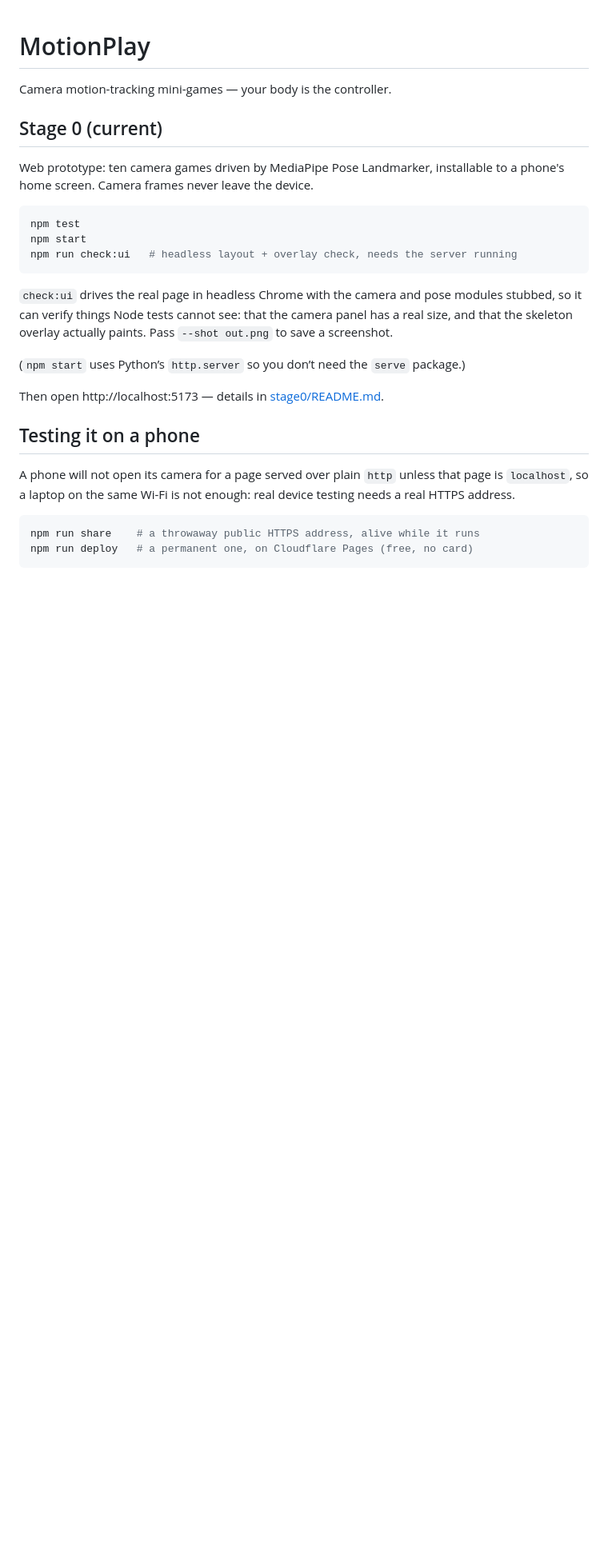
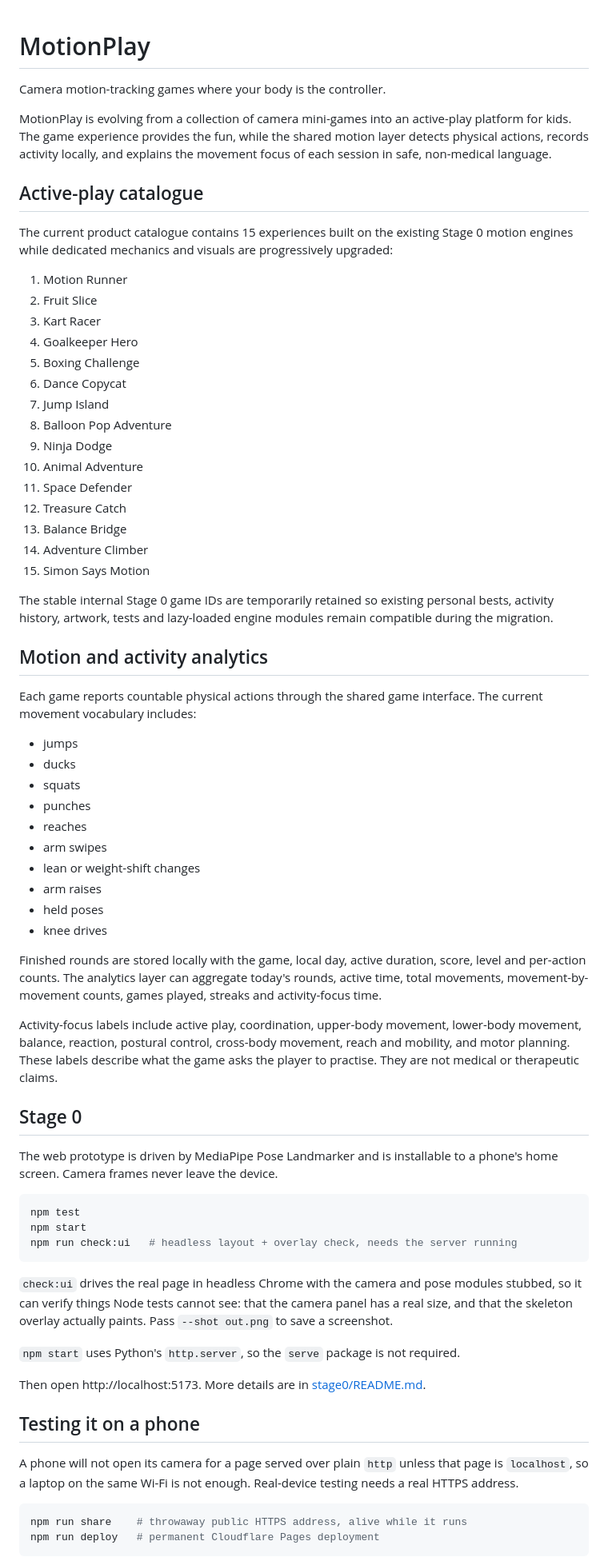
Before and after one commit to azharlabs/motion-play, a Markdown page: README.md, the part around one of its changes. Shown at 80% size. GitHub-like rendering; blank space fills up the shorter version.

Commit message:
Document active-play catalog and analytics

````diff
--- a/README.md
+++ b/README.md
@@ -1,11 +1,53 @@
 # MotionPlay
 
-Camera motion-tracking mini-games — your body is the controller.
+Camera motion-tracking games where your body is the controller.
 
-## Stage 0 (current)
+MotionPlay is evolving from a collection of camera mini-games into an active-play platform for kids. The game experience provides the fun, while the shared motion layer detects physical actions, records activity locally, and explains the movement focus of each session in safe, non-medical language.
 
-Web prototype: ten camera games driven by MediaPipe Pose Landmarker, installable
-to a phone's home screen. Camera frames never leave the device.
+## Active-play catalogue
+
+The current product catalogue contains 15 experiences built on the existing Stage 0 motion engines while dedicated mechanics and visuals are progressively upgraded:
+
+1. Motion Runner
+2. Fruit Slice
+3. Kart Racer
+4. Goalkeeper Hero
+5. Boxing Challenge
+6. Dance Copycat
+7. Jump Island
+8. Balloon Pop Adventure
+9. Ninja Dodge
+10. Animal Adventure
+11. Space Defender
+12. Treasure Catch
+13. Balance Bridge
+14. Adventure Climber
+15. Simon Says Motion
+
+The stable internal Stage 0 game IDs are temporarily retained so existing personal bests, activity history, artwork, tests and lazy-loaded engine modules remain compatible during the migration.
+
+## Motion and activity analytics
+
+Each game reports countable physical actions through the shared game interface. The current movement vocabulary includes:
+
+- jumps
+- ducks
+- squats
+- punches
+- reaches
+- arm swipes
+- lean or weight-shift changes
+- arm raises
+- held poses
+- knee drives
+
+Finished rounds are stored locally with the game, local day, active duration, score, level and per-action counts. The analytics layer can aggregate today's rounds, active time, total movements, movement-by-movement counts, games played, streaks and activity-focus time.
+
+Activity-focus labels include active play, coordination, upper-body movement, lower-body movement, balance, reaction, postural control, cross-body movement, reach and mobility, and motor planning. These labels describe what the game asks the player to practise. They are not medical or therapeutic claims.
+
+## Stage 0
+
+The web prototype is driven by MediaPipe Pose Landmarker and is installable to a phone's home screen. Camera frames never leave the device.
 
 ```bash
 npm test
@@ -13,23 +55,18 @@ npm start
 npm run check:ui   # headless layout + overlay check, needs the server running
 ```
 
-`check:ui` drives the real page in headless Chrome with the camera and pose
-modules stubbed, so it can verify things Node tests cannot see: that the camera
-panel has a real size, and that the skeleton overlay actually paints. Pass
-`--shot out.png` to save a screenshot.
+`check:ui` drives the real page in headless Chrome with the camera and pose modules stubbed, so it can verify things Node tests cannot see: that the camera panel has a real size, and that the skeleton overlay actually paints. Pass `--shot out.png` to save a screenshot.
 
-(`npm start` uses Python’s `http.server` so you don’t need the `serve` package.)
+`npm start` uses Python's `http.server`, so the `serve` package is not required.
 
-Then open http://localhost:5173 — details in [stage0/README.md](stage0/README.md).
+Then open http://localhost:5173. More details are in [stage0/README.md](stage0/README.md).
 
 ## Testing it on a phone
 
-A phone will not open its camera for a page served over plain `http` unless
-that page is `localhost`, so a laptop on the same Wi-Fi is not enough: real
-device testing needs a real HTTPS address.
+A phone will not open its camera for a page served over plain `http` unless that page is `localhost`, so a laptop on the same Wi-Fi is not enough. Real-device testing needs a real HTTPS address.
 
 ```bash
-npm run share    # a throwaway public HTTPS address, alive while it runs
-npm run deploy   # a permanent one, on Cloudflare Pages (free, no card)
+npm run share    # throwaway public HTTPS address, alive while it runs
+npm run deploy   # permanent Cloudflare Pages deployment
 ```
 
````
Also changed, not shown: other parts of README.md (+7 -28 lines).
